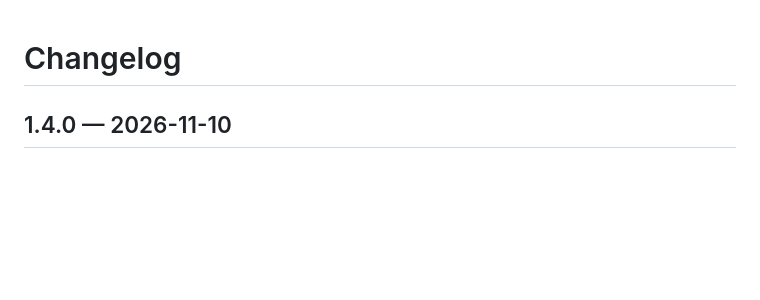
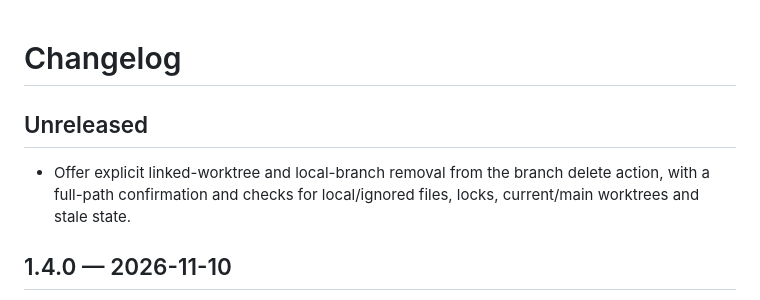
Before and after one commit to Mohr90/mergecraft, a Markdown page: CHANGELOG.md, the part around the change. Rendered like a GitHub page; blank space fills up the shorter version.

```diff
--- a/CHANGELOG.md
+++ b/CHANGELOG.md
@@ -1,4 +1,8 @@
 # Changelog
+
+## Unreleased
+
+- Offer explicit linked-worktree and local-branch removal from the branch delete action, with a full-path confirmation and checks for local/ignored files, locks, current/main worktrees and stale state.
 
 ## 1.4.0 — 2026-11-10
 
```
Also changed, not shown: docs/checked-workflows.md (+8 -0 lines), docs/screenshots/mergecraft-worktree-deletion.png (added), 13 other files.
